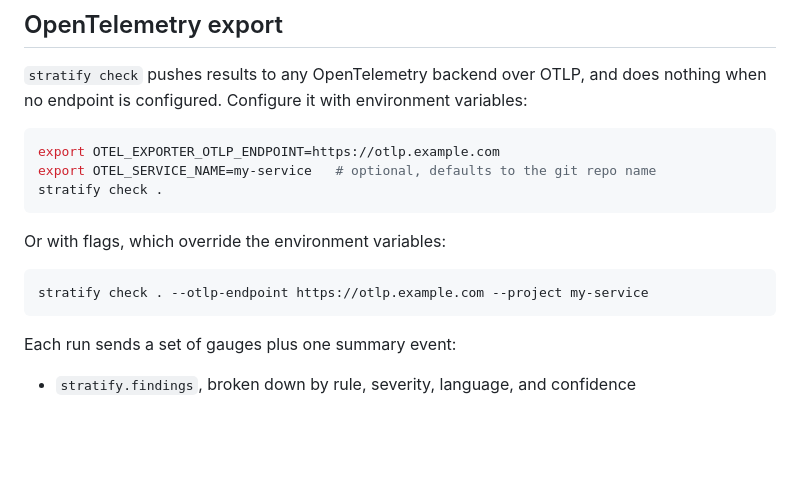
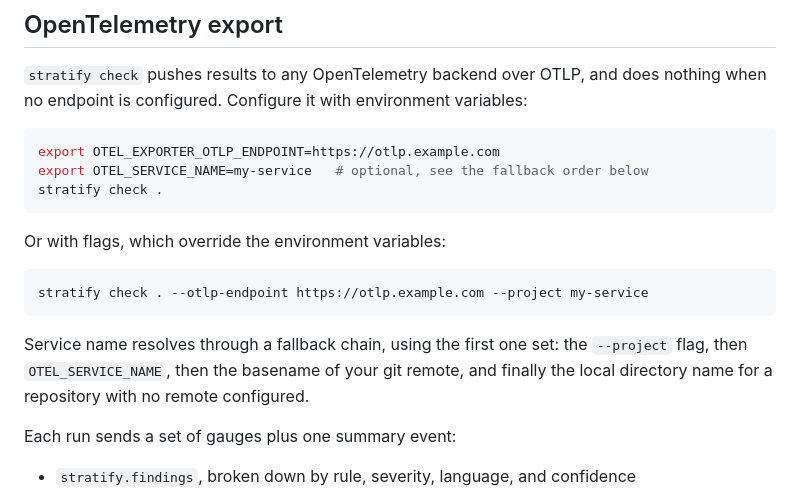
Before and after one commit to stratify-dev/stratify-site, a Markdown page: content/integrations.md, the part around the change. Rendered like a GitHub page; blank space fills up the shorter version.

````diff
--- a/content/integrations.md
+++ b/content/integrations.md
@@ -42,7 +42,7 @@ The server reads the workspace root from the `initialize` request your editor se
 
 ```sh
 export OTEL_EXPORTER_OTLP_ENDPOINT=https://otlp.example.com
-export OTEL_SERVICE_NAME=my-service   # optional, defaults to the git repo name
+export OTEL_SERVICE_NAME=my-service   # optional, see the fallback order below
 stratify check .
 ```
 
@@ -51,6 +51,8 @@ Or with flags, which override the environment variables:
 ```sh
 stratify check . --otlp-endpoint https://otlp.example.com --project my-service
 ```
+
+Service name resolves through a fallback chain, using the first one set: the `--project` flag, then `OTEL_SERVICE_NAME`, then the basename of your git remote, and finally the local directory name for a repository with no remote configured.
 
 Each run sends a set of gauges plus one summary event:
 
````
Also changed, not shown: content/analyses.md (+3 -3 lines).
